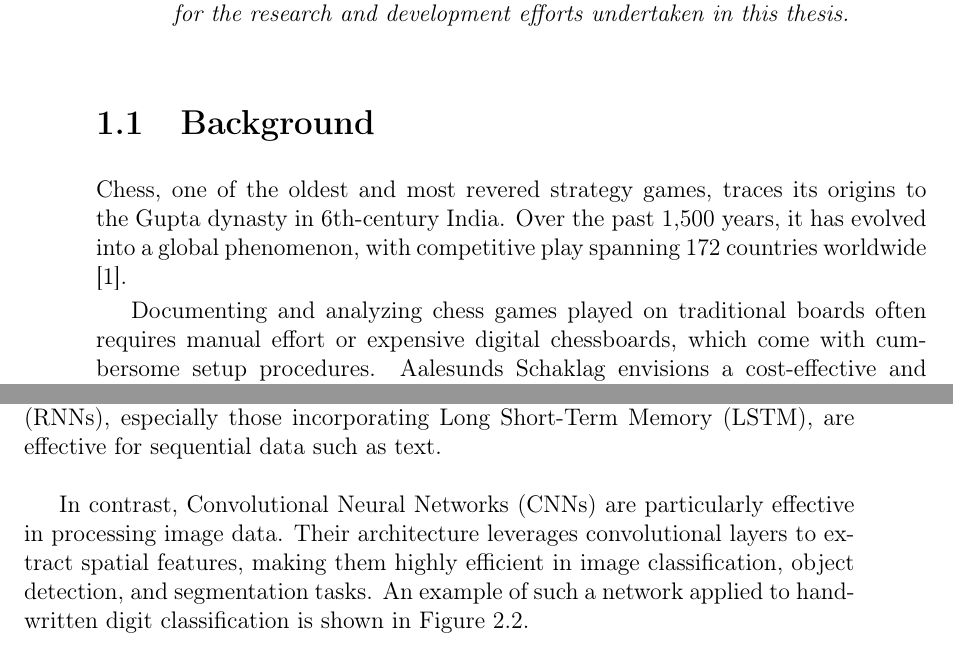
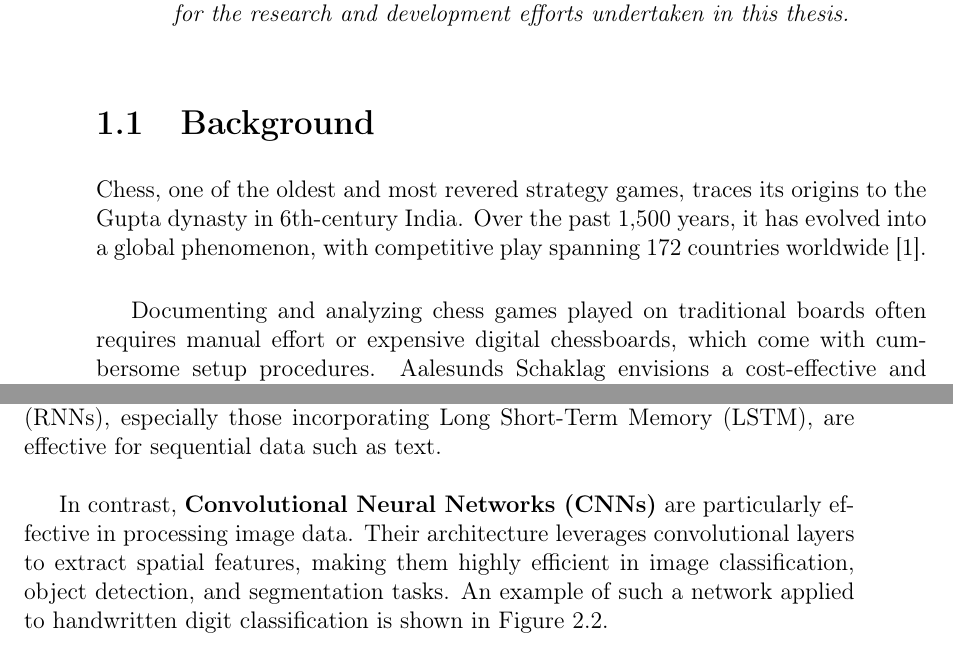
Before and after one commit to bachelor-gruppe-04/documentation, a LaTeX thesis (main.tex, which reads chapters/03-introduction.tex, chapters/04-theory.tex): two parts of pages 16 and 19 of 71, joined at a grey line, cut so that both start at the same text. Compiled offline with pdfLaTeX.

Commit message:
Updates from Overleaf

```diff
--- a/chapters/03-introduction.tex
+++ b/chapters/03-introduction.tex
@@ -5,7 +5,7 @@
 
 \section{Background}
 
-Chess, one of the oldest and most revered strategy games, traces its origins to the Gupta dynasty in 6th-century India. Over the past 1,500 years, it has evolved into a global phenomenon, with competitive play spanning 172 countries worldwide \cite{artsnculture}. \
+Chess, one of the oldest and most revered strategy games, traces its origins to the Gupta dynasty in 6th-century India. Over the past 1,500 years, it has evolved into a global phenomenon, with competitive play spanning 172 countries worldwide \cite{artsnculture}. \\
 
 Documenting and analyzing chess games played on traditional boards often requires manual effort or expensive digital chessboards, which come with cumbersome setup procedures. Aalesunds Schaklag envisions a cost-effective and user-friendly solution to automate the digitization of chess games.  The system will enable players to enjoy uninterrupted gameplay on a traditional chessboard while capturing and processing their moves in real-time. This will simplify game documentation and provide players with advanced analysis capabilities, such as integration with tools like \gls{stockfish}.
 
--- a/chapters/04-theory.tex
+++ b/chapters/04-theory.tex
@@ -24,7 +24,7 @@ As a subfield of \gls{ai}, \textbf{computer vision} focuses on enabling machines
 
 One of the most influential technologies in modern \gls{ml} is the \textbf{artificial neural network} (ANN). These networks excel at handling a wide range of data types, including images, audio, and text. Different neural network architectures are suited for specific tasks. For instance, recurring neural networks (RNNs), especially those incorporating \gls{lstm}, are effective for sequential data such as text. \\
 
-In contrast, Convolutional Neural Networks (CNNs) are particularly effective in processing image data. Their architecture leverages convolutional layers to extract spatial features, making them highly efficient in image classification, object detection, and segmentation tasks. An example of such a network applied to handwritten digit classification is shown in Figure~\ref{fig:convolutional-neural-network}. \\
+In contrast, \textbf{\glspl{cnn}} are particularly effective in processing image data. Their architecture leverages convolutional layers to extract spatial features, making them highly efficient in image classification, object detection, and segmentation tasks. An example of such a network applied to handwritten digit classification is shown in Figure~\ref{fig:convolutional-neural-network}. \\
 
 \newpage
 
```
